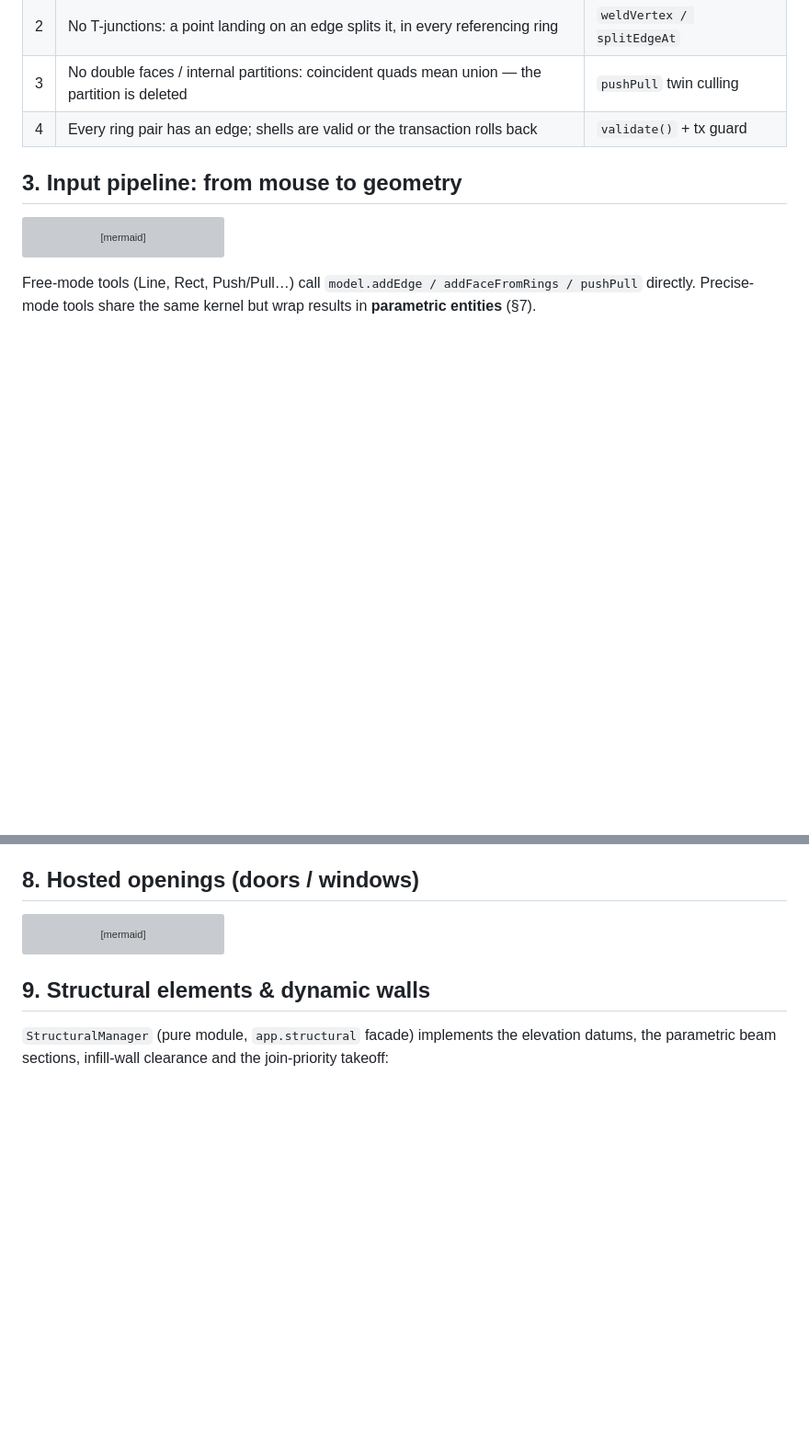
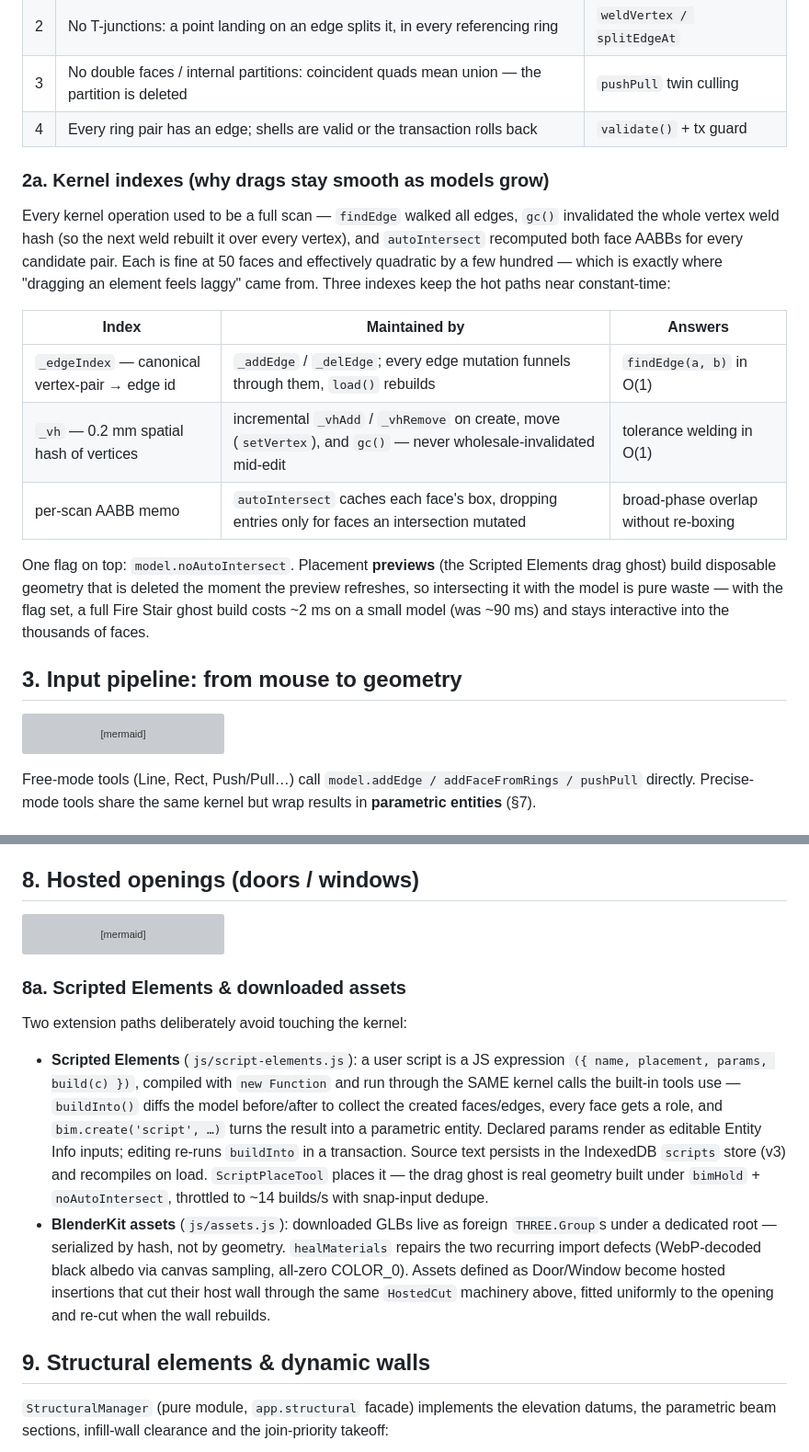
Before and after one commit to engalialbyati/Web-Sketch-3D, a Markdown page: docs/ARCHITECTURE.md, 2 parts joined by grey strips. Shown: that part at 92% size. Drawn GitHub-style; blank space fills up the shorter version; grey boxes are pictures that could not be loaded.

````diff
--- a/docs/ARCHITECTURE.md
+++ b/docs/ARCHITECTURE.md
@@ -139,6 +139,27 @@ classDiagram
 | 3 | No double faces / internal partitions: coincident quads mean union — the partition is deleted | `pushPull` twin culling |
 | 4 | Every ring pair has an edge; shells are valid or the transaction rolls back | `validate()` + tx guard |
 
+### 2a. Kernel indexes (why drags stay smooth as models grow)
+
+Every kernel operation used to be a full scan — `findEdge` walked all edges,
+`gc()` invalidated the whole vertex weld hash (so the next weld rebuilt it
+over every vertex), and `autoIntersect` recomputed both face AABBs for every
+candidate pair. Each is fine at 50 faces and effectively quadratic by a few
+hundred — which is exactly where "dragging an element feels laggy" came
+from. Three indexes keep the hot paths near constant-time:
+
+| Index | Maintained by | Answers |
+|---|---|---|
+| `_edgeIndex` — canonical vertex-pair → edge id | `_addEdge` / `_delEdge`; every edge mutation funnels through them, `load()` rebuilds | `findEdge(a, b)` in O(1) |
+| `_vh` — 0.2 mm spatial hash of vertices | incremental `_vhAdd` / `_vhRemove` on create, move (`setVertex`), and `gc()` — never wholesale-invalidated mid-edit | tolerance welding in O(1) |
+| per-scan AABB memo | `autoIntersect` caches each face's box, dropping entries only for faces an intersection mutated | broad-phase overlap without re-boxing |
+
+One flag on top: `model.noAutoIntersect`. Placement **previews** (the
+Scripted Elements drag ghost) build disposable geometry that is deleted the
+moment the preview refreshes, so intersecting it with the model is pure
+waste — with the flag set, a full Fire Stair ghost build costs ~2 ms on a
+small model (was ~90 ms) and stays interactive into the thousands of faces.
+
 ## 3. Input pipeline: from mouse to geometry
 
 ```mermaid
@@ -278,6 +299,29 @@ sequenceDiagram
     HC->>M: frame() → frame + leaf faces
     Note over HC: flip (facing / hand) rebuilds only the frame/leaf
 ```
+
+### 8a. Scripted Elements & downloaded assets
+
+Two extension paths deliberately avoid touching the kernel:
+
+- **Scripted Elements** (`js/script-elements.js`): a user script is a JS
+  expression `({ name, placement, params, build(c) })`, compiled with
+  `new Function` and run through the SAME kernel calls the built-in tools
+  use — `buildInto()` diffs the model before/after to collect the created
+  faces/edges, every face gets a role, and `bim.create('script', …)` turns
+  the result into a parametric entity. Declared params render as editable
+  Entity Info inputs; editing re-runs `buildInto` in a transaction. Source
+  text persists in the IndexedDB `scripts` store (v3) and recompiles on
+  load. `ScriptPlaceTool` places it — the drag ghost is real geometry built
+  under `bimHold` + `noAutoIntersect`, throttled to ~14 builds/s with
+  snap-input dedupe.
+- **BlenderKit assets** (`js/assets.js`): downloaded GLBs live as foreign
+  `THREE.Group`s under a dedicated root — serialized by hash, not by
+  geometry. `healMaterials` repairs the two recurring import defects
+  (WebP-decoded black albedo via canvas sampling, all-zero COLOR_0).
+  Assets defined as Door/Window become hosted insertions that cut their
+  host wall through the same `HostedCut` machinery above, fitted uniformly
+  to the opening and re-cut when the wall rebuilds.
 
 ## 9. Structural elements & dynamic walls
 
````
Also changed, not shown: README.md (+54 -3 lines), docs/scripted-elements.png (added).
